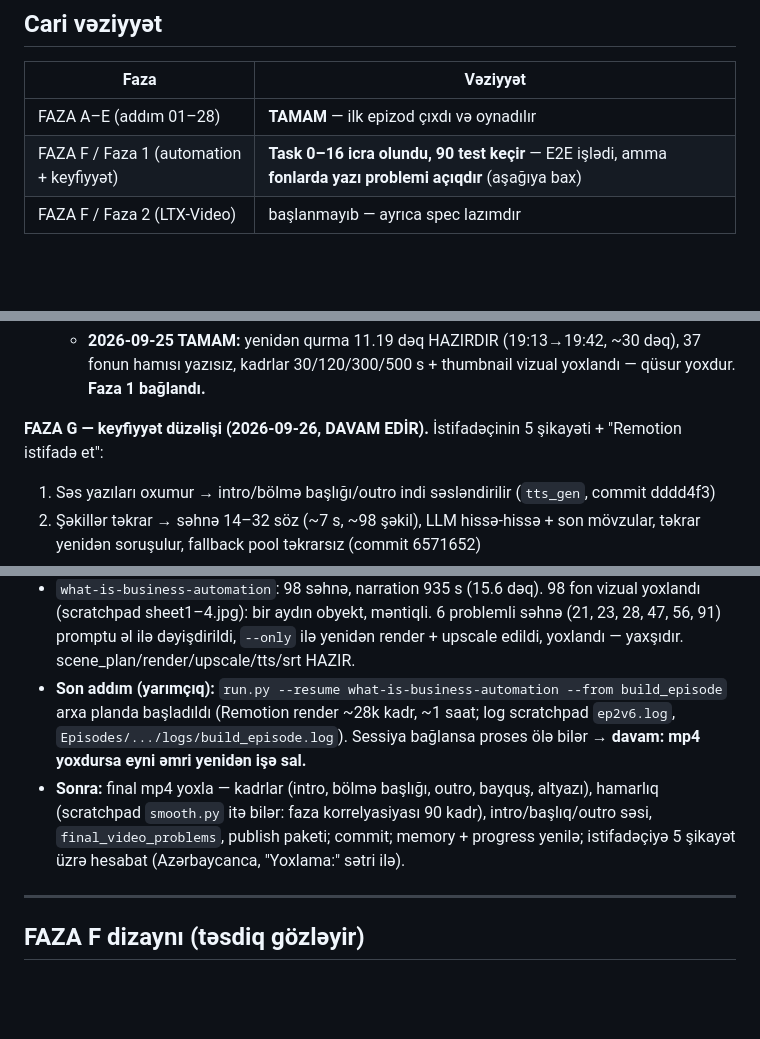
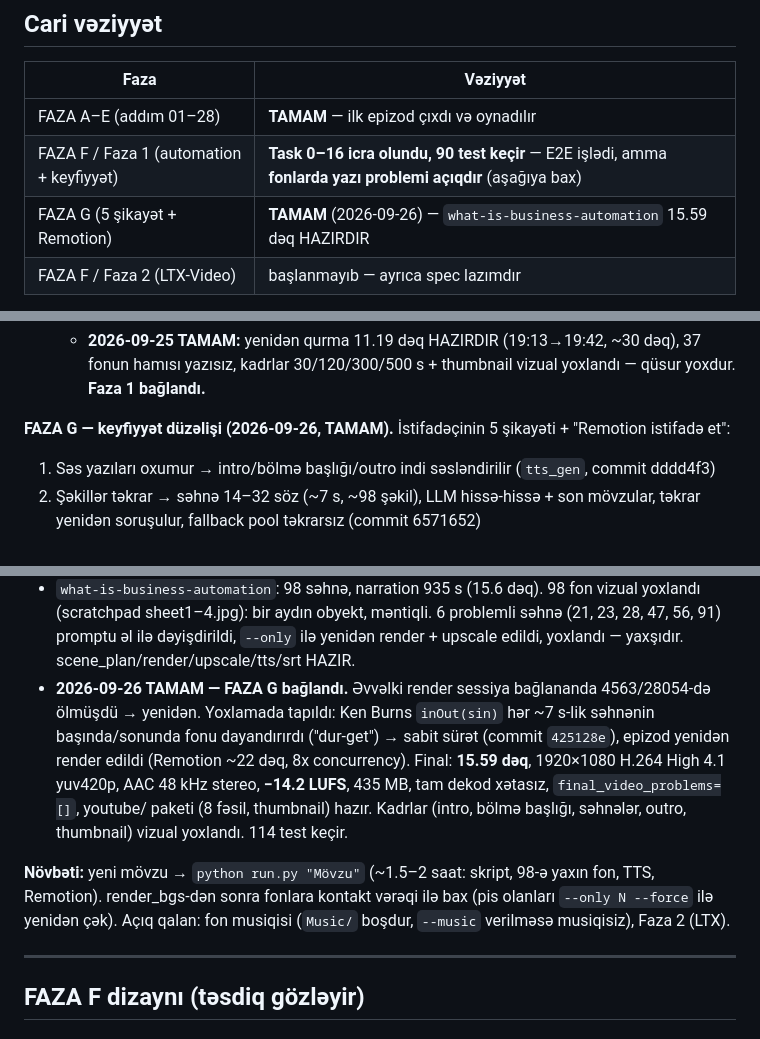
Before and after one commit to NurlanMirkishiyev/YouTubeAI, a Markdown page: progress.md, 3 parts joined by grey strips. Rendered like a GitHub page; blank space fills up the shorter version.

Commit message:
docs: progress - Faza G done, episode 2 rendered with Remotion
Co-Authored-By: Claude Opus 5.5 <noreply@anthropic.com>

```diff
--- a/progress.md
+++ b/progress.md
@@ -17,6 +17,7 @@
 |---|---|
 | FAZA A–E (addım 01–28) | **TAMAM** — ilk epizod çıxdı və oynadılır |
 | FAZA F / Faza 1 (automation + keyfiyyət) | **Task 0–16 icra olundu, 90 test keçir** — E2E işlədi, amma **fonlarda yazı problemi açıqdır** (aşağıya bax) |
+| FAZA G (5 şikayət + Remotion) | **TAMAM** (2026-09-26) — `what-is-business-automation` 15.59 dəq HAZIRDIR |
 | FAZA F / Faza 2 (LTX-Video) | başlanmayıb — ayrıca spec lazımdır |
 
 **İstifadə:** `python run.py "Mövzu"` (istənilən python; özünü `Projects\.venv`-ə keçirir) →
@@ -61,7 +62,7 @@ Tam dekod testi xətasız. Oynadılması istifadəçi tərəfindən təsdiqləni
    - **2026-09-25 TAMAM:** yenidən qurma 11.19 dəq HAZIRDIR (19:13→19:42, ~30 dəq), 37 fonun hamısı yazısız,
      kadrlar 30/120/300/500 s + thumbnail vizual yoxlandı — qüsur yoxdur. **Faza 1 bağlandı.**
 
-**FAZA G — keyfiyyət düzəlişi (2026-09-26, DAVAM EDİR).** İstifadəçinin 5 şikayəti + "Remotion istifadə et":
+**FAZA G — keyfiyyət düzəlişi (2026-09-26, TAMAM).** İstifadəçinin 5 şikayəti + "Remotion istifadə et":
 1. Səs yazıları oxumur → intro/bölmə başlığı/outro indi səsləndirilir (`tts_gen`, commit dddd4f3)
 2. Şəkillər təkrar → səhnə 14–32 söz (~7 s, ~98 şəkil), LLM hissə-hissə + son mövzular, təkrar yenidən soruşulur,
    fallback pool təkrarsız (commit 6571652)
@@ -80,12 +81,16 @@ Tam dekod testi xətasız. Oynadılması istifadəçi tərəfindən təsdiqləni
 - `what-is-business-automation`: 98 səhnə, narration 935 s (15.6 dəq). 98 fon vizual yoxlandı (scratchpad sheet1–4.jpg):
   bir aydın obyekt, məntiqli. 6 problemli səhnə (21, 23, 28, 47, 56, 91) promptu əl ilə dəyişdirildi, `--only` ilə
   yenidən render + upscale edildi, yoxlandı — yaxşıdır. scene_plan/render/upscale/tts/srt HAZIR.
-- **Son addım (yarımçıq):** `run.py --resume what-is-business-automation --from build_episode` arxa planda başladıldı
-  (Remotion render ~28k kadr, ~1 saat; log scratchpad `ep2v6.log`, `Episodes/.../logs/build_episode.log`).
-  Sessiya bağlansa proses ölə bilər → **davam: mp4 yoxdursa eyni əmri yenidən işə sal.**
-- **Sonra:** final mp4 yoxla — kadrlar (intro, bölmə başlığı, outro, bayquş, altyazı), hamarlıq (scratchpad `smooth.py`
-  itə bilər: faza korrelyasiyası 90 kadr), intro/başlıq/outro səsi, `final_video_problems`, publish paketi;
-  commit; memory + progress yenilə; istifadəçiyə 5 şikayət üzrə hesabat (Azərbaycanca, "Yoxlama:" sətri ilə).
+- **2026-09-26 TAMAM — FAZA G bağlandı.** Əvvəlki render sessiya bağlananda 4563/28054-də ölmüşdü → yenidən.
+  Yoxlamada tapıldı: Ken Burns `inOut(sin)` hər ~7 s-lik səhnənin başında/sonunda fonu dayandırırdı ("dur-get")
+  → sabit sürət (commit `425128e`), epizod yenidən render edildi (Remotion ~22 dəq, 8x concurrency).
+  Final: **15.59 dəq**, 1920×1080 H.264 High 4.1 yuv420p, AAC 48 kHz stereo, **−14.2 LUFS**, 435 MB,
+  tam dekod xətasız, `final_video_problems=[]`, youtube/ paketi (8 fəsil, thumbnail) hazır.
+  Kadrlar (intro, bölmə başlığı, səhnələr, outro, thumbnail) vizual yoxlandı. 114 test keçir.
+
+**Növbəti:** yeni mövzu → `python run.py "Mövzu"` (~1.5–2 saat: skript, 98-ə yaxın fon, TTS, Remotion).
+render_bgs-dən sonra fonlara kontakt vərəqi ilə bax (pis olanları `--only N --force` ilə yenidən çək).
+Açıq qalan: fon musiqisi (`Music/` boşdur, `--music` verilməsə musiqisiz), Faza 2 (LTX).
 
 ---
 
```
